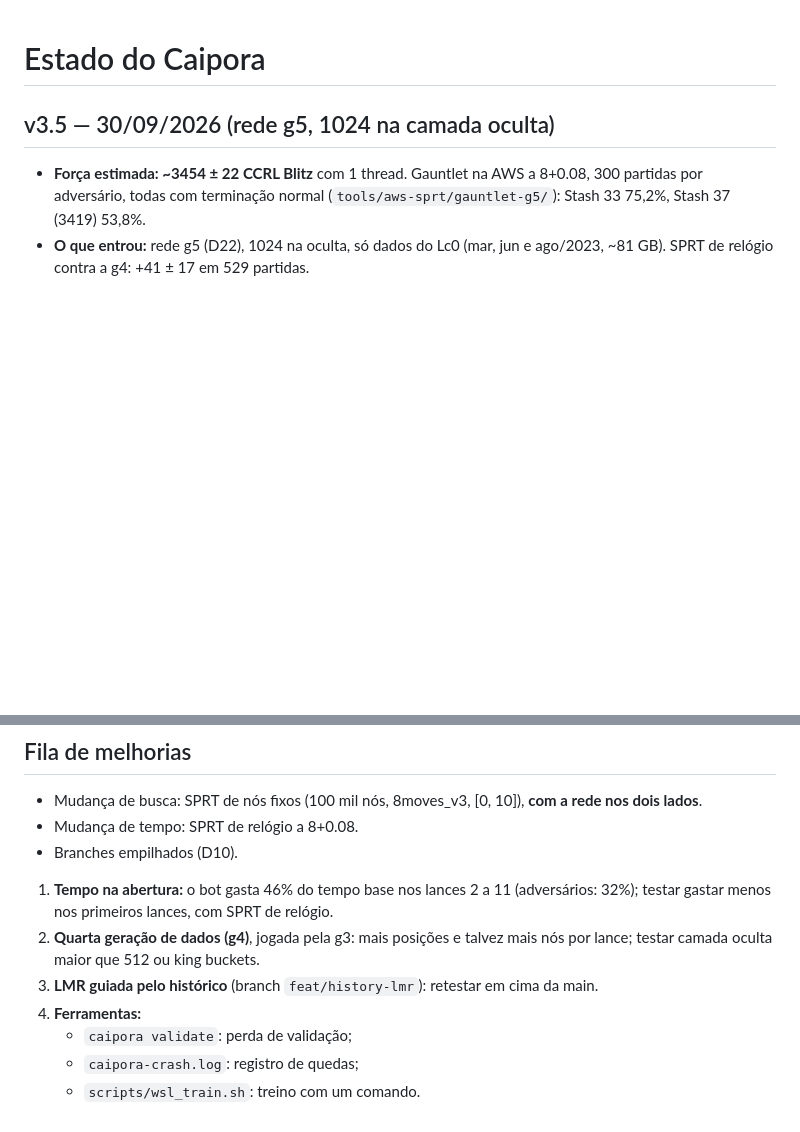
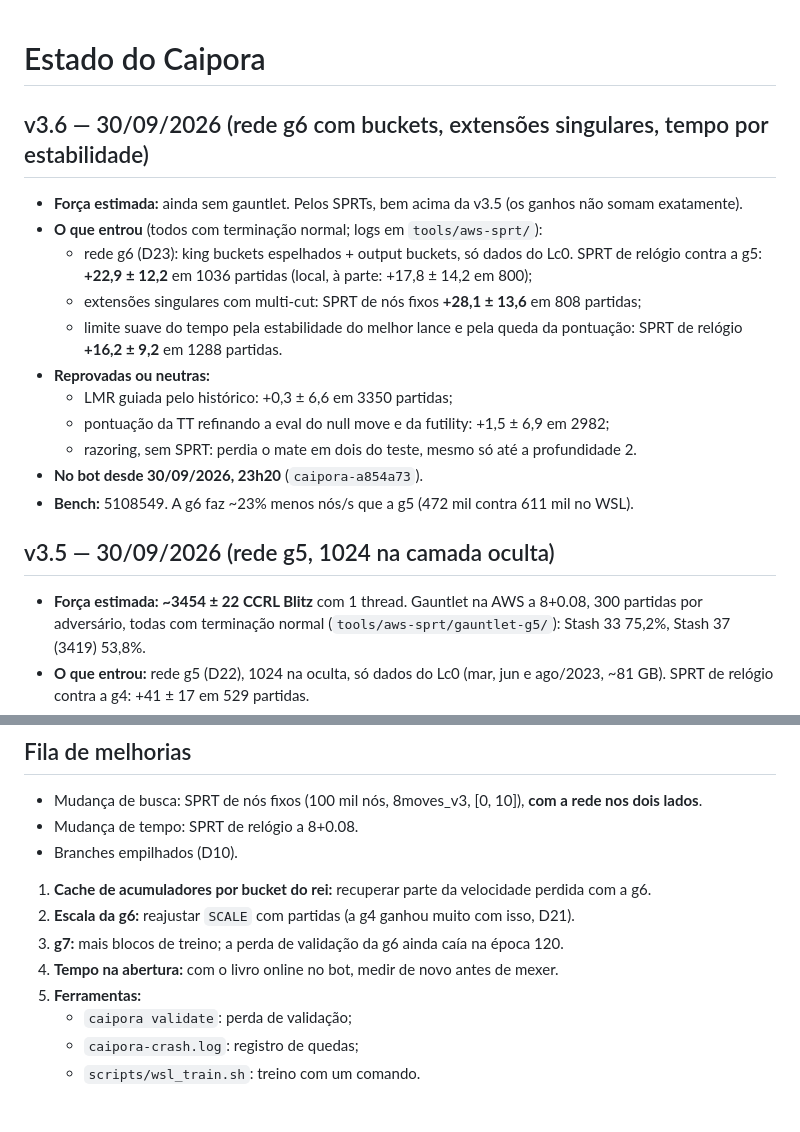
Before and after one commit to ComputecOrg/caipora, a Markdown page: docs/estado.md, 2 parts joined by grey strips. Drawn GitHub-style; blank space fills up the shorter version.

Commit message:
Docs: v3.6 state (g6, singular extensions, time stability)
No functional change

Co-Authored-By: Claude Opus 5.5 (1M context) <noreply@anthropic.com>
Claude-Session: https://claude.ai/code/session_01FvGbGJcnuBHgcHRKN7zPnc

```diff
--- a/docs/estado.md
+++ b/docs/estado.md
@@ -1,4 +1,21 @@
 # Estado do Caipora
+
+## v3.6 — 30/09/2026 (rede g6 com buckets, extensões singulares, tempo por estabilidade)
+
+- **Força estimada:** ainda sem gauntlet. Pelos SPRTs, bem acima da v3.5 (os ganhos não somam
+  exatamente).
+- **O que entrou** (todos com terminação normal; logs em `tools/aws-sprt/`):
+  - rede g6 (D23): king buckets espelhados + output buckets, só dados do Lc0. SPRT de relógio
+    contra a g5: **+22,9 ± 12,2** em 1036 partidas (local, à parte: +17,8 ± 14,2 em 800);
+  - extensões singulares com multi-cut: SPRT de nós fixos **+28,1 ± 13,6** em 808 partidas;
+  - limite suave do tempo pela estabilidade do melhor lance e pela queda da pontuação: SPRT de
+    relógio **+16,2 ± 9,2** em 1288 partidas.
+- **Reprovadas ou neutras:**
+  - LMR guiada pelo histórico: +0,3 ± 6,6 em 3350 partidas;
+  - pontuação da TT refinando a eval do null move e da futility: +1,5 ± 6,9 em 2982;
+  - razoring, sem SPRT: perdia o mate em dois do teste, mesmo só até a profundidade 2.
+- **No bot desde 30/09/2026, 23h20** (`caipora-a854a73`).
+- **Bench:** 5108549. A g6 faz ~23% menos nós/s que a g5 (472 mil contra 611 mil no WSL).
 
 ## v3.5 — 30/09/2026 (rede g5, 1024 na camada oculta)
 
@@ -170,12 +187,11 @@
 - Mudança de tempo: SPRT de relógio a 8+0.08.
 - Branches empilhados (D10).
 
-1. **Tempo na abertura:** o bot gasta 46% do tempo base nos lances 2 a 11 (adversários: 32%);
-   testar gastar menos nos primeiros lances, com SPRT de relógio.
-2. **Quarta geração de dados (g4)**, jogada pela g3: mais posições e talvez mais nós por lance;
-   testar camada oculta maior que 512 ou king buckets.
-3. **LMR guiada pelo histórico** (branch `feat/history-lmr`): retestar em cima da main.
-4. **Ferramentas:**
+1. **Cache de acumuladores por bucket do rei:** recuperar parte da velocidade perdida com a g6.
+2. **Escala da g6:** reajustar `SCALE` com partidas (a g4 ganhou muito com isso, D21).
+3. **g7:** mais blocos de treino; a perda de validação da g6 ainda caía na época 120.
+4. **Tempo na abertura:** com o livro online no bot, medir de novo antes de mexer.
+5. **Ferramentas:**
    - `caipora validate`: perda de validação;
    - `caipora-crash.log`: registro de quedas;
    - `scripts/wsl_train.sh`: treino com um comando.
```
